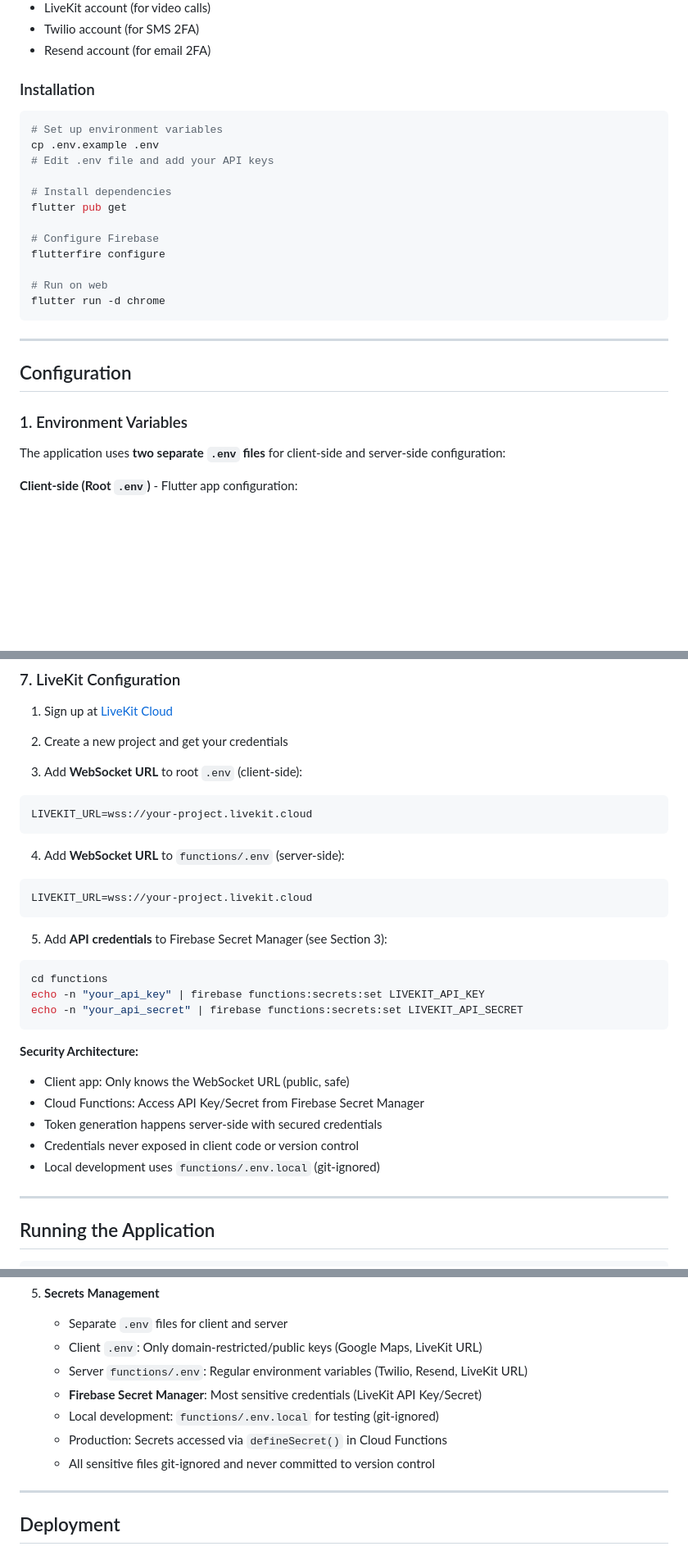
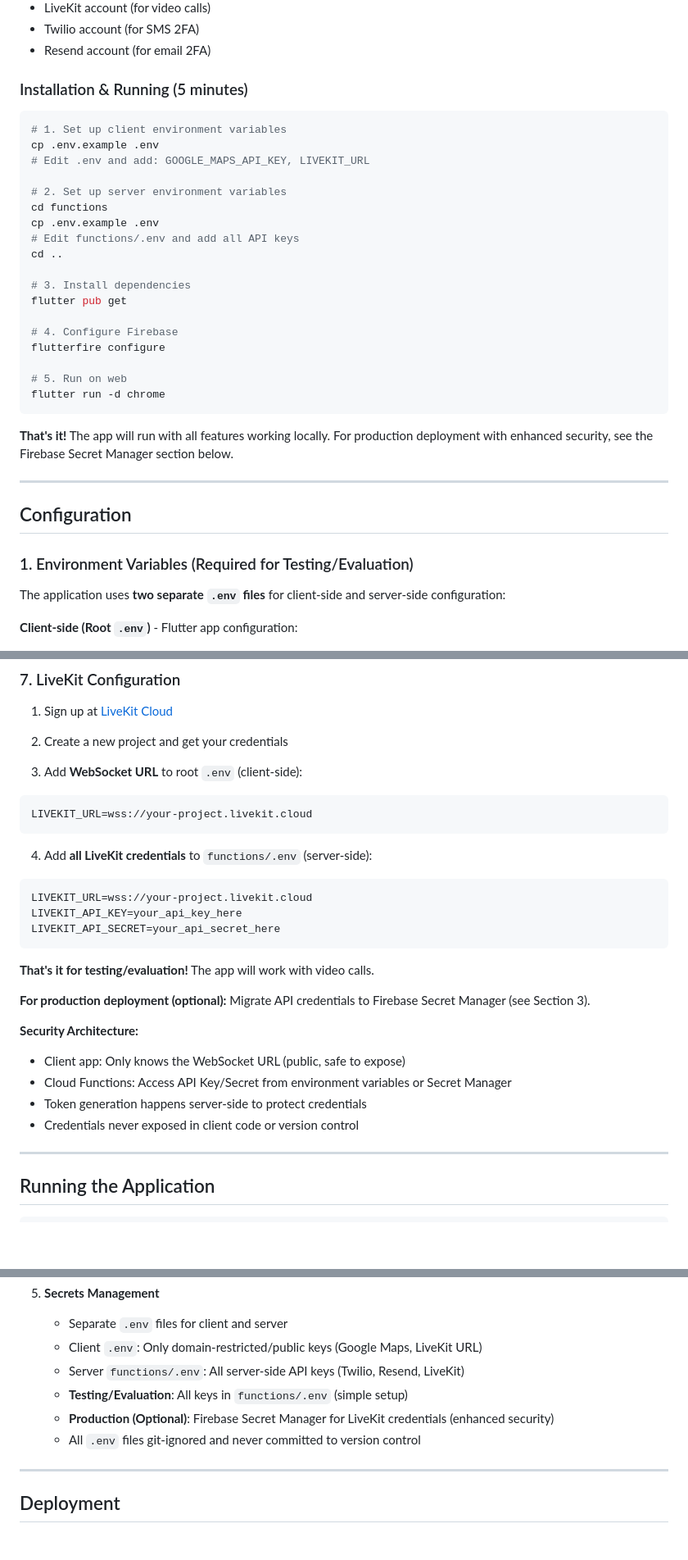
Before and after one commit to sqd2/Lighthouse-Emergency-Response, a Markdown page: README.md, 3 parts joined by grey strips. Shown at 82% size. GitHub-like rendering; blank space fills up the shorter version.

Commit message:
Simplify README for easier evaluation setup
- Update Quick Start to show 5-minute setup process
- Clarify that Firebase Secret Manager is optional for production only
- Make it clear evaluators can use functions/.env for all keys
- Simplify LiveKit configuration instructions
- Keep detailed production setup instructions but mark as optional

````diff
--- a/README.md
+++ b/README.md
@@ -32,28 +32,36 @@ Lighthouse is a emergency response platform designed as a final year academic pr
 - Twilio account (for SMS 2FA)
 - Resend account (for email 2FA)
 
-### Installation
+### Installation & Running (5 minutes)
 
 ```bash
-# Set up environment variables
+# 1. Set up client environment variables
 cp .env.example .env
-# Edit .env file and add your API keys
+# Edit .env and add: GOOGLE_MAPS_API_KEY, LIVEKIT_URL
 
-# Install dependencies
+# 2. Set up server environment variables
+cd functions
+cp .env.example .env
+# Edit functions/.env and add all API keys
+cd ..
+
+# 3. Install dependencies
 flutter pub get
 
-# Configure Firebase
+# 4. Configure Firebase
 flutterfire configure
 
-# Run on web
+# 5. Run on web
 flutter run -d chrome
 ```
+
+**That's it!** The app will run with all features working locally. For production deployment with enhanced security, see the Firebase Secret Manager section below.
 
 ---
 
 ## Configuration
 
-### 1. Environment Variables
+### 1. Environment Variables (Required for Testing/Evaluation)
 
 The application uses **two separate `.env` files** for client-side and server-side configuration:
 
@@ -241,24 +249,22 @@ GOOGLE_MAPS_API_KEY=your_actual_api_key_here
 LIVEKIT_URL=wss://your-project.livekit.cloud
 ```
 
-4. Add **WebSocket URL** to `functions/.env` (server-side):
+4. Add **all LiveKit credentials** to `functions/.env` (server-side):
 ```bash
 LIVEKIT_URL=wss://your-project.livekit.cloud
+LIVEKIT_API_KEY=your_api_key_here
+LIVEKIT_API_SECRET=your_api_secret_here
 ```
 
-5. Add **API credentials** to Firebase Secret Manager (see Section 3):
-```bash
-cd functions
-echo -n "your_api_key" | firebase functions:secrets:set LIVEKIT_API_KEY
-echo -n "your_api_secret" | firebase functions:secrets:set LIVEKIT_API_SECRET
-```
+**That's it for testing/evaluation!** The app will work with video calls.
+
+**For production deployment (optional):** Migrate API credentials to Firebase Secret Manager (see Section 3).
 
 **Security Architecture:**
-- Client app: Only knows the WebSocket URL (public, safe)
-- Cloud Functions: Access API Key/Secret from Firebase Secret Manager
-- Token generation happens server-side with secured credentials
+- Client app: Only knows the WebSocket URL (public, safe to expose)
+- Cloud Functions: Access API Key/Secret from environment variables or Secret Manager
+- Token generation happens server-side to protect credentials
 - Credentials never exposed in client code or version control
-- Local development uses `functions/.env.local` (git-ignored)
 
 ---
 
@@ -376,11 +382,10 @@ lib/
 5. **Secrets Management**
    - Separate `.env` files for client and server
    - Client `.env`: Only domain-restricted/public keys (Google Maps, LiveKit URL)
-   - Server `functions/.env`: Regular environment variables (Twilio, Resend, LiveKit URL)
-   - **Firebase Secret Manager**: Most sensitive credentials (LiveKit API Key/Secret)
-   - Local development: `functions/.env.local` for testing (git-ignored)
-   - Production: Secrets accessed via `defineSecret()` in Cloud Functions
-   - All sensitive files git-ignored and never committed to version control
+   - Server `functions/.env`: All server-side API keys (Twilio, Resend, LiveKit)
+   - **Testing/Evaluation**: All keys in `functions/.env` (simple setup)
+   - **Production (Optional)**: Firebase Secret Manager for LiveKit credentials (enhanced security)
+   - All `.env` files git-ignored and never committed to version control
 
 ---
 
````
Also changed, not shown: other parts of README.md (+10 -10 lines).
